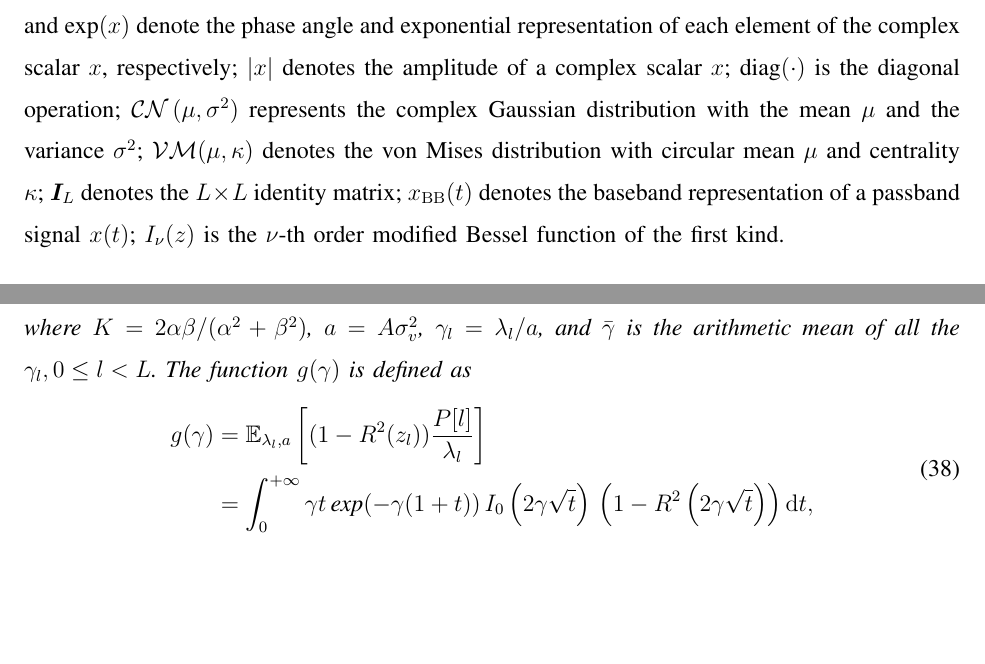
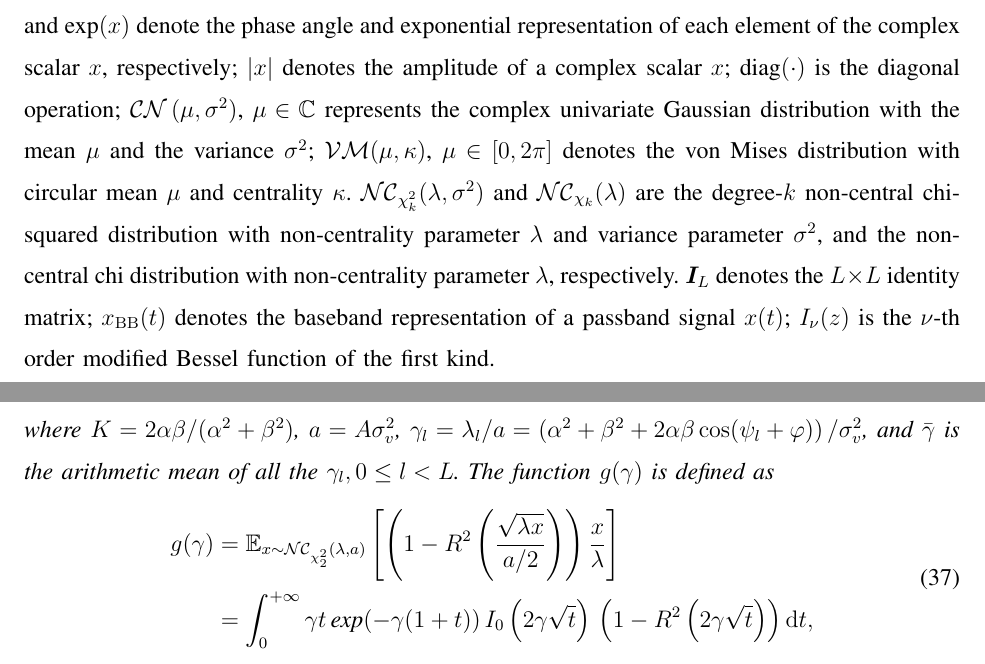
Before and after one commit to johnzja/Sensing-RIS, a LaTeX paper (paper/SensingRIS.tex): two parts of pages 4 and 18 of 31 before the commit and two parts of pages 4 and 19 of 31 after it, joined at a grey line, cut so that both start at the same text, the shorter picture padded with empty space. Compiled offline with pdfLaTeX.

Commit message:
add some necessary notations

```diff
--- a/paper/SensingRIS.tex
+++ b/paper/SensingRIS.tex
@@ -207,8 +209,9 @@ $\text{arg}(x)$ and $\text{exp}(x)$ denote the phase angle and exponential repre
 $\vert x\vert$ denotes the amplitude
 of a complex scalar $x$;
 $\text{diag}(\cdot )$ is the diagonal operation;
-$\mathcal{CN}\left(\mu, \sigma^2 \right)$ represents the complex Gaussian distribution with the mean $\mu$ and the variance $\sigma^2$;
-$\VM(\mu, \kappa)$ denotes the von Mises distribution with circular mean $\mu$ and centrality $\kappa$;
+$\mathcal{CN}\left(\mu, \sigma^2 \right)$, $\mu\in \mathbb C$ represents the complex univariate Gaussian distribution with the mean $\mu$ and the variance $\sigma^2$;
+$\VM(\mu, \kappa)$, $\mu\in [0,2\pi]$ denotes the von Mises distribution with circular mean $\mu$ and centrality $\kappa$.
+$\nc_{\chi_k^2}(\lambda, \sigma^2)$ and $\nc_{\chi_k}(\lambda)$ are the degree-$k$ non-central chi-squared distribution with  non-centrality parameter $\lambda$ and variance parameter $\sigma^2$, and the non-central chi distribution with non-centrality parameter $\lambda$, respectively.
 %$\bm 0_{L}$ denotes the $L\times 1$ zero vector;
 $\bm I_{L}$ denotes the $L\times L$ identity matrix;
 % $\bm \psi_{\text{max}}(\bm A)$ is the eigenvector of matrix
@@ -579,10 +580,10 @@ The basic hardware architecture is to equip each RIS reflecting element with a c
             \frac{1}{{\rm CRLB}(\varphi)} = K^2(\bar{\gamma})^2 \sum_{l=0}^{L-1}\sin^2(\psi_l+\varphi)\left(1/\gamma_l-g(\gamma_l)\right),
             \label{eqn:precise_CRLB}
         \end{equation}
-        where $K=2\alpha\beta/(\alpha^2+\beta^2)$, $a=A\sigma_v^2$, $\gamma_l=\lambda_l/a$, and $\bar{\gamma}$ is the arithmetic mean of all the $\gamma_l, 0\leq l<L$. The function $g(\gamma)$ is defined as
+        where $K=2\alpha\beta/(\alpha^2+\beta^2)$, $a=A\sigma_v^2$, $\gamma_l=\lambda_l/a=\left(\alpha^2+\beta^2+2\alpha\beta \cos(\psi_l+\varphi)\right)/\sigma_v^2$, and $\bar{\gamma}$ is the arithmetic mean of all the $\gamma_l, 0\leq l<L$. The function $g(\gamma)$ is defined as
         \begin{equation}
             \begin{aligned}
-                g(\gamma) &= \mathbb{E}_{\lambda_l, a}\left[(1-R^2(z_l))\frac{P[l]}{\lambda_l}\right] \\
+                g(\gamma) &= \mathbb{E}_{x\sim \nc_{\chi_2^2}(\lambda, a)}\left[\left(1-R^2\left(\frac{\sqrt{\lambda x}}{a/2}\right)\right)\frac{x}{\lambda}\right] \\
                 & = \int_{0}^{+\infty}\gamma t \, \exp(-\gamma(1+t))\, I_0\left(2\gamma\sqrt{t}\right)\,\left(1-R^2\left(2\gamma\sqrt{t}\right)\right){\rm d}t,
             \end{aligned}
             \label{eqn:precise_g_function}
```
Also changed, not shown: paper/SensingRIS.tex (16 more changed lines).
